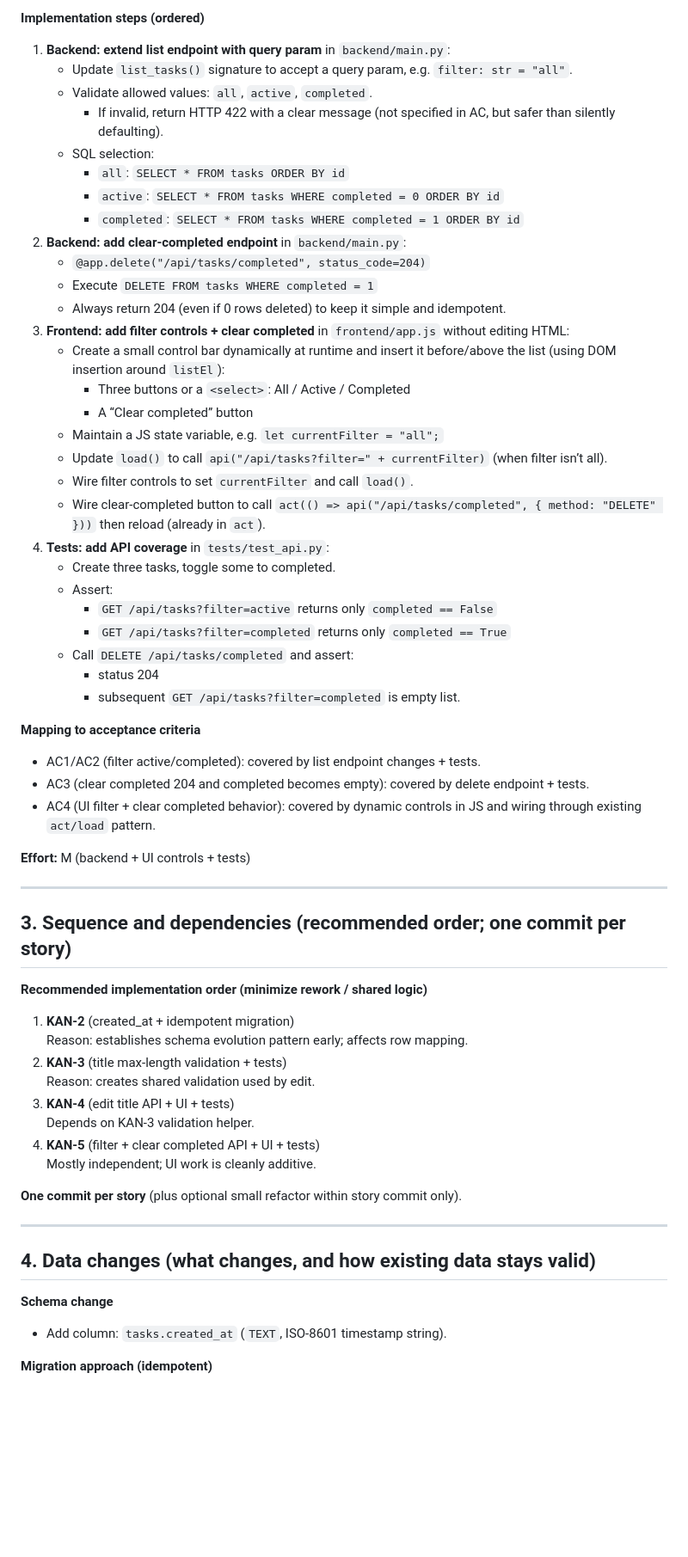
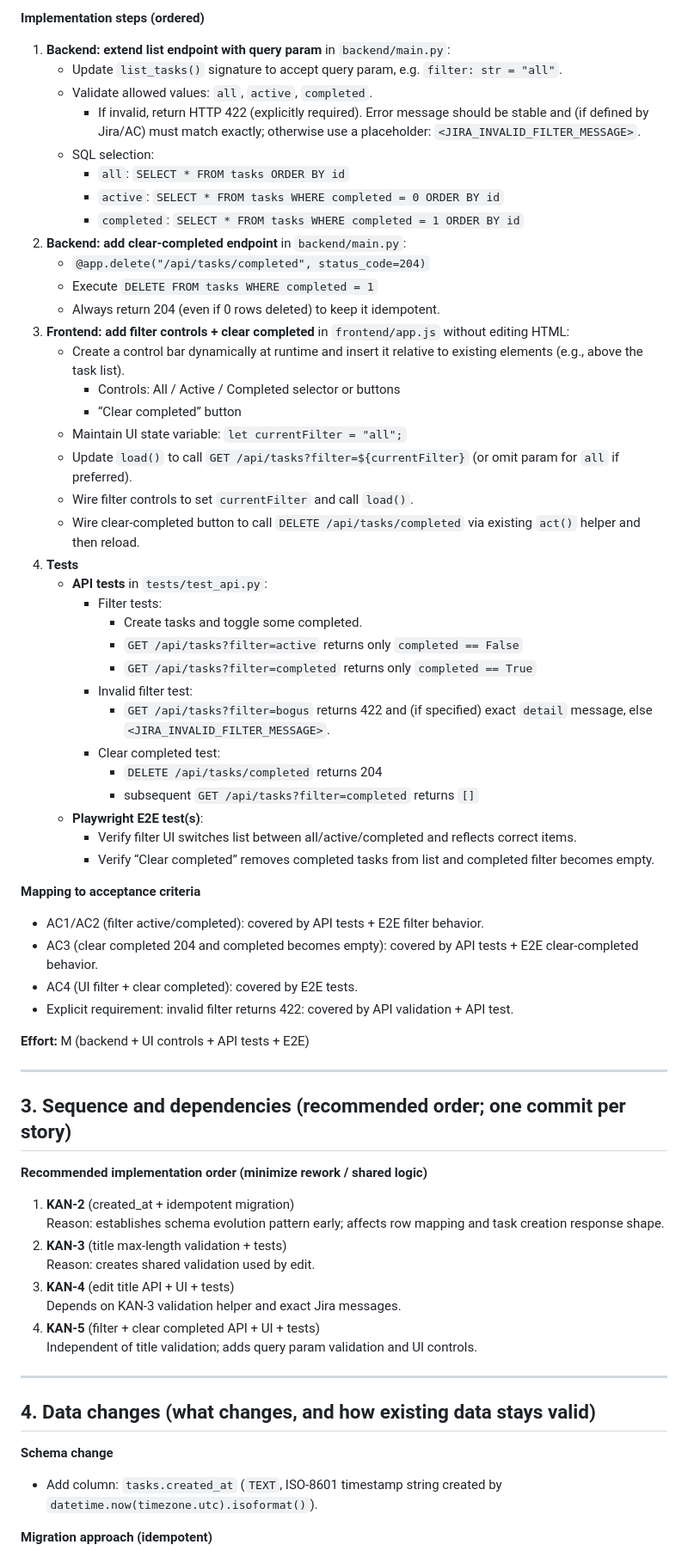
Before and after one commit to Karansinghpathania/todo-ai-sdlc, a Markdown page: docs/implementation-plan.md, the part around one of its changes. Shown at 86% size. Drawn GitHub-style; blank space fills up the shorter version.

```diff
--- a/docs/implementation-plan.md
+++ b/docs/implementation-plan.md
@@ -160,9 +170,9 @@ Support filtering tasks by completion state and clearing all completed tasks, bo
 
 **Implementation steps (ordered)**
 1. **Backend: extend list endpoint with query param** in `backend/main.py`:
-   - Update `list_tasks()` signature to accept a query param, e.g. `filter: str = "all"`.
+   - Update `list_tasks()` signature to accept query param, e.g. `filter: str = "all"`.
    - Validate allowed values: `all`, `active`, `completed`.
-     - If invalid, return HTTP 422 with a clear message (not specified in AC, but safer than silently defaulting).
+     - If invalid, return HTTP 422 (explicitly required). Error message should be stable and (if defined by Jira/AC) must match exactly; otherwise use a placeholder: `<JIRA_INVALID_FILTER_MESSAGE>`.
    - SQL selection:
      - `all`: `SELECT * FROM tasks ORDER BY id`
      - `active`: `SELECT * FROM tasks WHERE completed = 0 ORDER BY id`
@@ -170,30 +180,37 @@ Support filtering tasks by completion state and clearing all completed tasks, bo
 2. **Backend: add clear-completed endpoint** in `backend/main.py`:
    - `@app.delete("/api/tasks/completed", status_code=204)`
    - Execute `DELETE FROM tasks WHERE completed = 1`
-   - Always return 204 (even if 0 rows deleted) to keep it simple and idempotent.
+   - Always return 204 (even if 0 rows deleted) to keep it idempotent.
 3. **Frontend: add filter controls + clear completed** in `frontend/app.js` without editing HTML:
-   - Create a small control bar dynamically at runtime and insert it before/above the list (using DOM insertion around `listEl`):
-     - Three buttons or a `<select>`: All / Active / Completed
-     - A “Clear completed” button
-   - Maintain a JS state variable, e.g. `let currentFilter = "all";`
-   - Update `load()` to call `api("/api/tasks?filter=" + currentFilter)` (when filter isn’t all).
+   - Create a control bar dynamically at runtime and insert it relative to existing elements (e.g., above the task list).
+     - Controls: All / Active / Completed selector or buttons
+     - “Clear completed” button
+   - Maintain UI state variable: `let currentFilter = "all";`
+   - Update `load()` to call `GET /api/tasks?filter=${currentFilter}` (or omit param for `all` if preferred).
    - Wire filter controls to set `currentFilter` and call `load()`.
-   - Wire clear-completed button to call `act(() => api("/api/tasks/completed", { method: "DELETE" }))` then reload (already in `act`).
-4. **Tests: add API coverage** in `tests/test_api.py`:
-   - Create three tasks, toggle some to completed.
-   - Assert:
-     - `GET /api/tasks?filter=active` returns only `completed == False`
-     - `GET /api/tasks?filter=completed` returns only `completed == True`
-   - Call `DELETE /api/tasks/completed` and assert:
-     - status 204
-     - subsequent `GET /api/tasks?filter=completed` is empty list.
+   - Wire clear-completed button to call `DELETE /api/tasks/completed` via existing `act()` helper and then reload.
+4. **Tests**
+   - **API tests** in `tests/test_api.py`:
+     - Filter tests:
+       - Create tasks and toggle some completed.
+       - `GET /api/tasks?filter=active` returns only `completed == False`
+       - `GET /api/tasks?filter=completed` returns only `completed == True`
+     - Invalid filter test:
+       - `GET /api/tasks?filter=bogus` returns 422 and (if specified) exact `detail` message, else `<JIRA_INVALID_FILTER_MESSAGE>`.
+     - Clear completed test:
+       - `DELETE /api/tasks/completed` returns 204
+       - subsequent `GET /api/tasks?filter=completed` returns `[]`
+   - **Playwright E2E test(s)**:
+     - Verify filter UI switches list between all/active/completed and reflects correct items.
+     - Verify “Clear completed” removes completed tasks from list and completed filter becomes empty.
 
 **Mapping to acceptance criteria**
-- AC1/AC2 (filter active/completed): covered by list endpoint changes + tests.
-- AC3 (clear completed 204 and completed becomes empty): covered by delete endpoint + tests.
-- AC4 (UI filter + clear completed behavior): covered by dynamic controls in JS and wiring through existing `act/load` pattern.
+- AC1/AC2 (filter active/completed): covered by API tests + E2E filter behavior.
+- AC3 (clear completed 204 and completed becomes empty): covered by API tests + E2E clear-completed behavior.
+- AC4 (UI filter + clear completed): covered by E2E tests.
+- Explicit requirement: invalid filter returns 422: covered by API validation + API test.
 
-**Effort:** M (backend + UI controls + tests)
+**Effort:** M (backend + UI controls + API tests + E2E)
 
 ---
 
@@ -201,22 +218,20 @@ Support filtering tasks by completion state and clearing all completed tasks, bo
 
 **Recommended implementation order (minimize rework / shared logic)**
 1. **KAN-2** (created_at + idempotent migration)
-   Reason: establishes schema evolution pattern early; affects row mapping.
+   Reason: establishes schema evolution pattern early; affects row mapping and task creation response shape.
 2. **KAN-3** (title max-length validation + tests)
    Reason: creates shared validation used by edit.
 3. **KAN-4** (edit title API + UI + tests)
-   Depends on KAN-3 validation helper.
+   Depends on KAN-3 validation helper and exact Jira messages.
 4. **KAN-5** (filter + clear completed API + UI + tests)
-   Mostly independent; UI work is cleanly additive.
-
-**One commit per story** (plus optional small refactor within story commit only).
+   Independent of title validation; adds query param validation and UI controls.
 
 ---
 
 ## 4. Data changes (what changes, and how existing data stays valid)
 
 **Schema change**
-- Add column: `tasks.created_at` (`TEXT`, ISO-8601 timestamp string).
+- Add column: `tasks.created_at` (`TEXT`, ISO-8601 timestamp string created by `datetime.now(timezone.utc).isoformat()`).
 
 **Migration approach (idempotent)**
 - On startup in `init_db()` (`backend/main.py`):
```
Also changed, not shown: other parts of docs/implementation-plan.md (+110 -79 lines).
